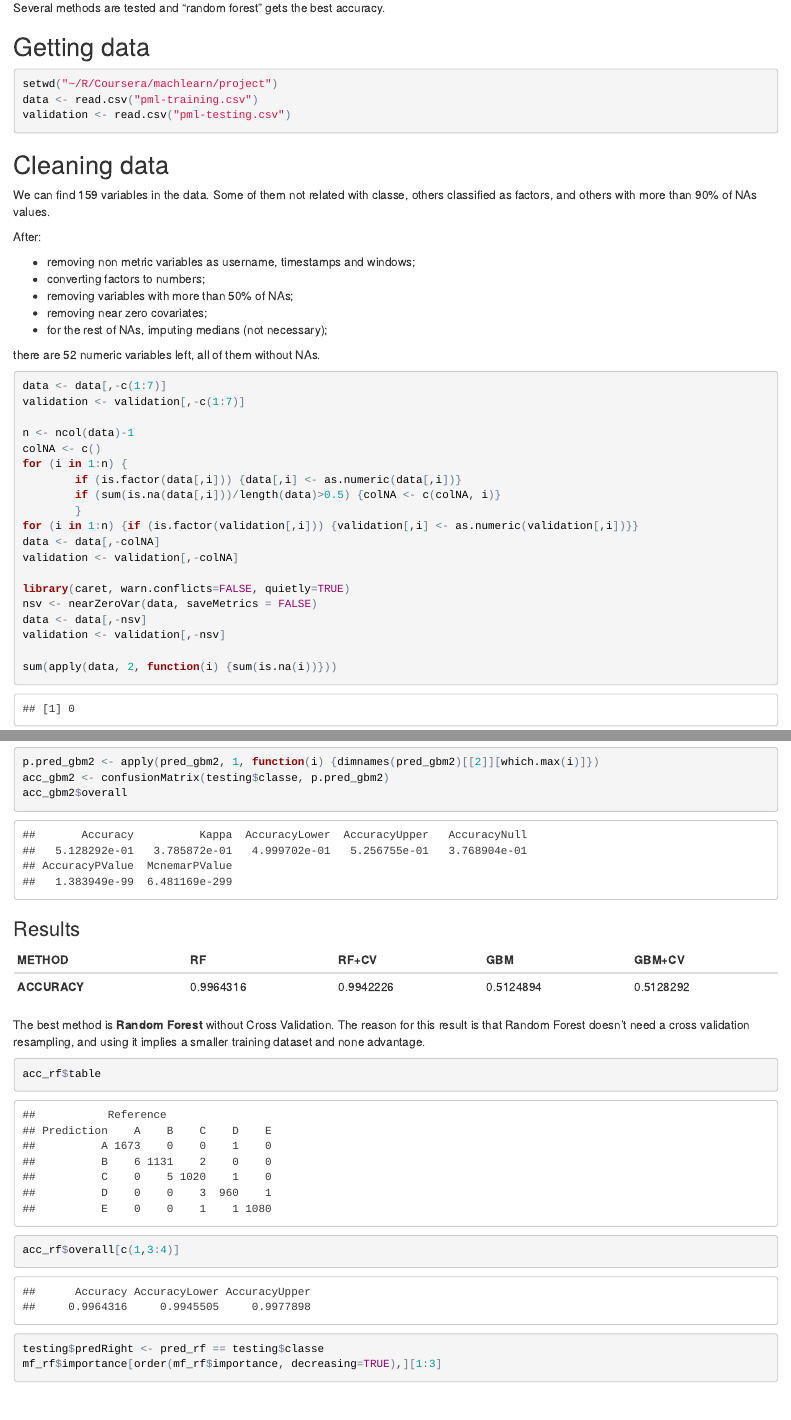
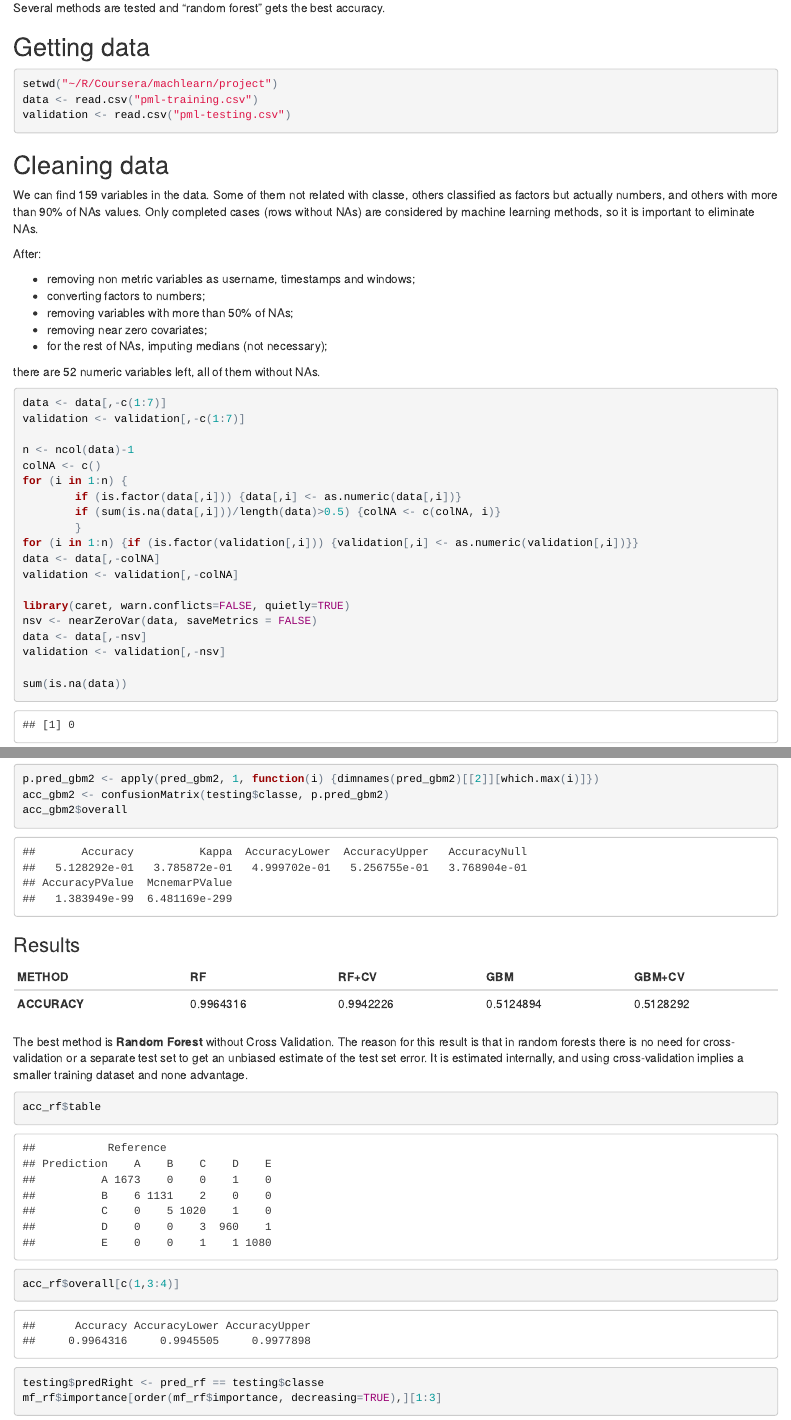
Before and after one commit to enriquepp/Machine_Learning_Project, an R Markdown document (machine_learning_project.Rmd): the page in a window 1100 px wide, from 280 px down, and a second part further down, joined at a grey line. The pictures show the output file machine_learning_project.html that the author committed with the source, opened offline.

Commit message:
Final Project

````diff
--- a/machine_learning_project.Rmd
+++ b/machine_learning_project.Rmd
@@ -18,7 +18,7 @@ validation <- read.csv("pml-testing.csv")
 ```
 
 ##Cleaning data
-We can find 159 variables in the data. Some of them not related with classe, others classified as factors, and others with more than 90% of NAs values.
+We can find 159 variables in the data. Some of them not related with classe, others classified as factors but actually numbers, and others with more than 90% of NAs values. Only completed cases (rows without NAs) are considered by machine learning methods, so it is important to eliminate NAs.
 
 After:
 
@@ -48,4 +48,4 @@ nsv <- nearZeroVar(data, saveMetrics = FALSE)
 data <- data[,-nsv]
 validation <- validation[,-nsv]
 
-sum(apply(data, 2, function(i) {sum(is.na(i))}))
+sum(is.na(data))
@@ -118,7 +118,7 @@ acc_gbm2$overall
 ----------- | ----------- | ----------- | ----------- | -----------
 **ACCURACY** | `r acc_rf$overall[1]` | `r acc_rf2$overall[1]` | `r acc_gbm$overall[1]` | `r acc_gbm2$overall[1]`
 
-The best method is **Random Forest** without Cross Validation. The reason for this result is that Random Forest doesn't need a cross validation resampling, and using it implies a smaller training dataset and none advantage.
+The best method is **Random Forest** without Cross Validation. The reason for this result is that in random forests there is no need for cross-validation or a separate test set to get an unbiased estimate of the test set error. It is estimated internally, and using cross-validation implies a smaller training dataset and none advantage.
 
 ```{r results, cache=TRUE}
 acc_rf$table
````
Also changed, not shown: machine_learning_project.html, machine_learning_project.Rmd (4 more changed lines).
